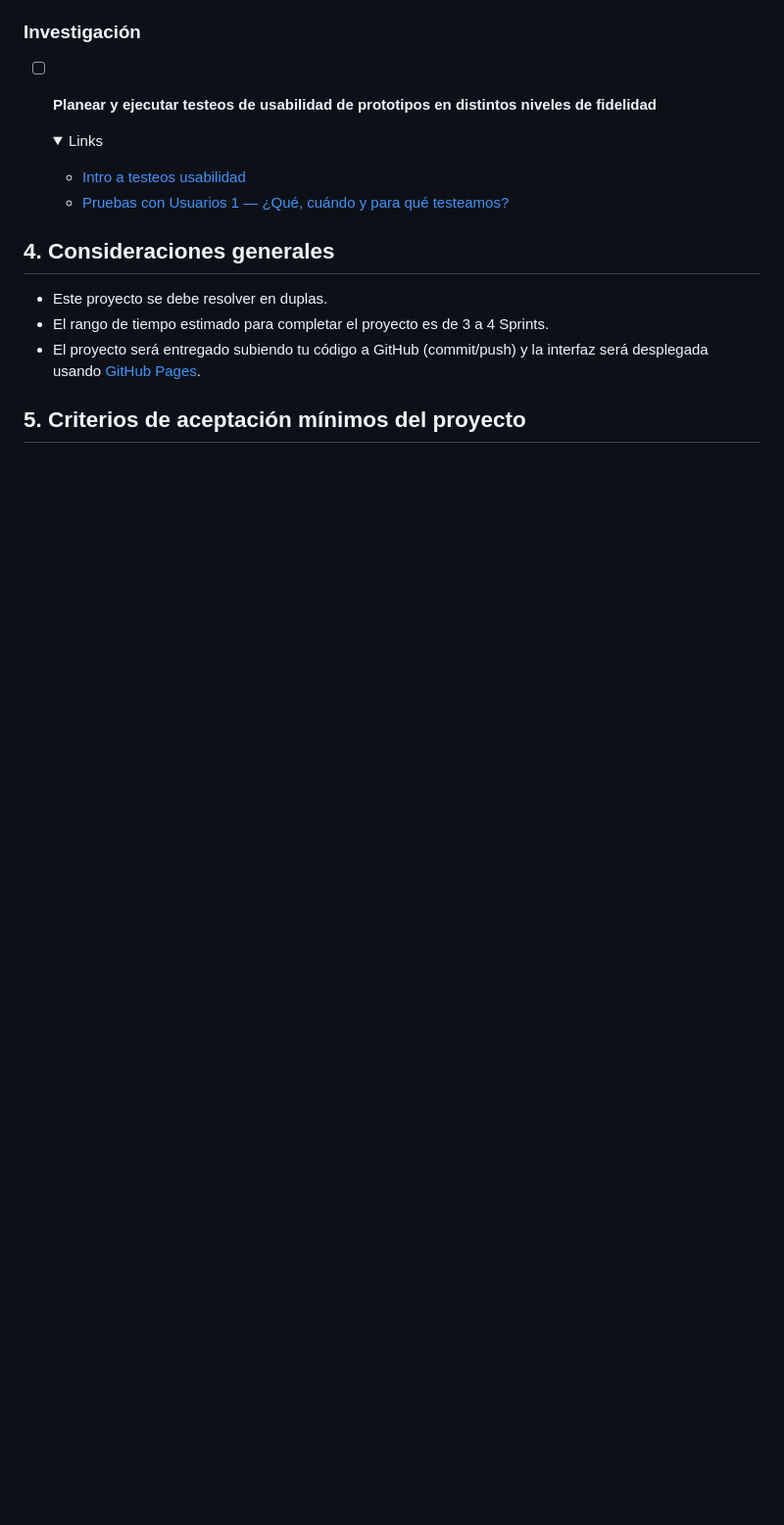
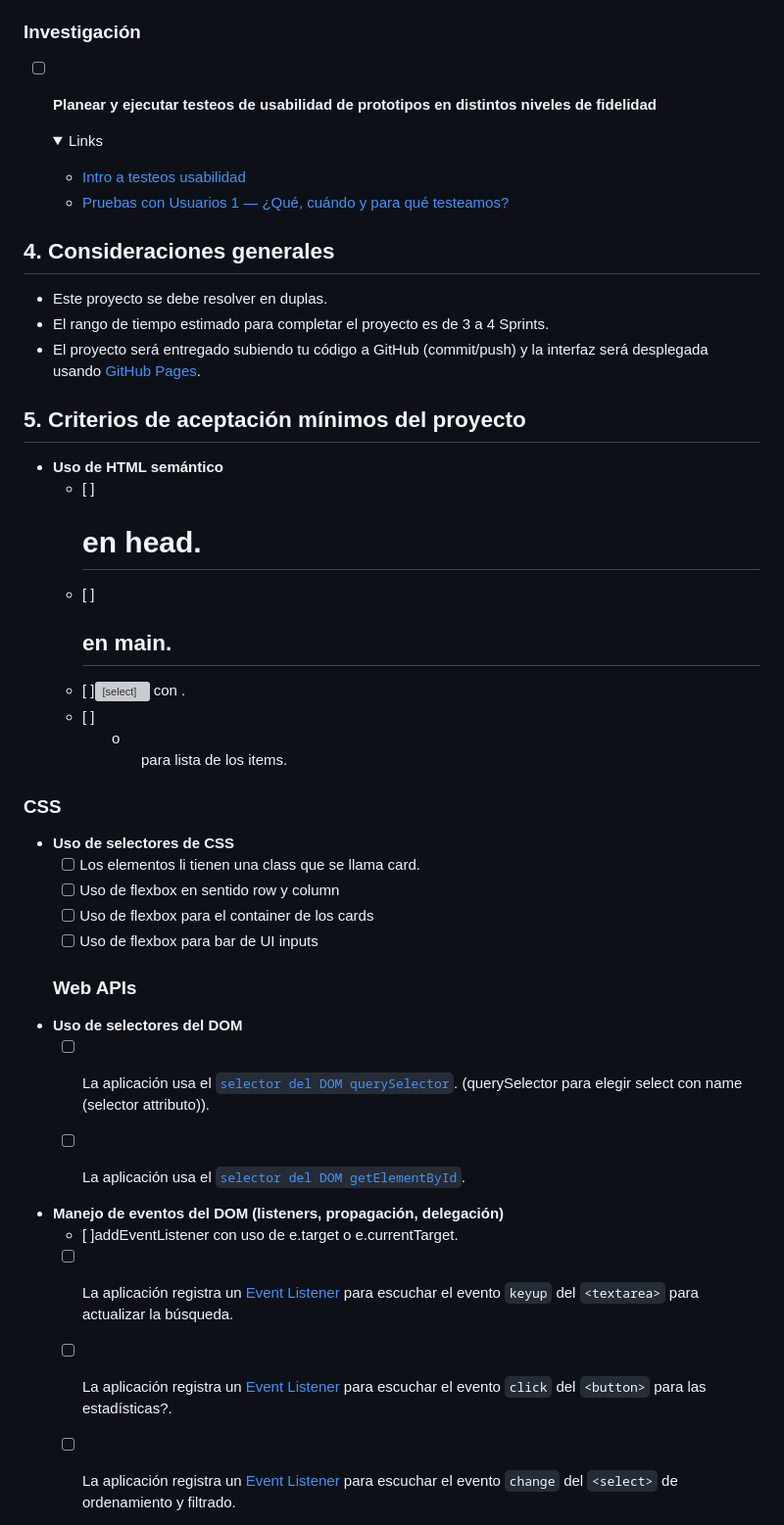
Before and after one commit to DeysiVergara/DEV-999-data-lovers, a Markdown page: README.md, the part around the change printed below. Shown: that part at 98% size. Rendered like a GitHub page; folded sections open; blank space fills up the shorter version; grey boxes are pictures that could not be loaded.

Commit message:
borrador de readme

```diff
--- a/README.md
+++ b/README.md
@@ -288,3 +288,39 @@ Reflexiona y luego marca los objetivos que has llegado a entender y aplicar en t
   interfaz será desplegada usando [GitHub Pages](https://pages.github.com/).
 
 ## 5. Criterios de aceptación mínimos del proyecto
+- **Uso de HTML semántico**
+  - [ ]<h1> en head.
+  - [ ]<h2> en main.
+  - [ ]<select> con <label>.
+  - [ ]<ul> o <ol> para lista de los items.
+### CSS
+
+- **Uso de selectores de CSS**
+  - [ ] Los elementos li tienen una class que se llama card.
+  - [ ] Uso de flexbox en sentido row y column
+  - [ ] Uso de flexbox para el container de los cards
+  - [ ] Uso de flexbox para bar de UI inputs
+
+  ### Web APIs
+
+* **Uso de selectores del DOM**
+  - [ ] La aplicación usa el
+  [`selector del DOM querySelector`](https://developer.mozilla.org/en-US/docs/Web/API/Document/querySelector). (querySelector para elegir select con name (selector attributo)).
+
+  - [ ] La aplicación usa el
+  [`selector del DOM getElementById`](https://developer.mozilla.org/en-US/docs/Web/API/Document/getElementById).
+
+* **Manejo de eventos del DOM (listeners, propagación, delegación)**
+  - [ ]addEventListener con uso de e.target o e.currentTarget.
+  - [ ] La aplicación registra un
+  [Event Listener](https://developer.mozilla.org/en/docs/Web/API/EventTarget/addEventListener)
+  para escuchar el evento `keyup` del `<textarea>` para actualizar la búsqueda.
+
+  - [ ] La aplicación registra un
+  [Event Listener](https://developer.mozilla.org/en/docs/Web/API/EventTarget/addEventListener)
+  para escuchar el evento `click` del `<button>` para las estadísticas?.
+
+  - [ ] La aplicación registra un
+  [Event Listener](https://developer.mozilla.org/en/docs/Web/API/EventTarget/addEventListener)
+  para escuchar el evento `change` del `<select>` de ordenamiento y filtrado.
+
```
Also changed, not shown: other parts of README.md (+99 -0 lines).
